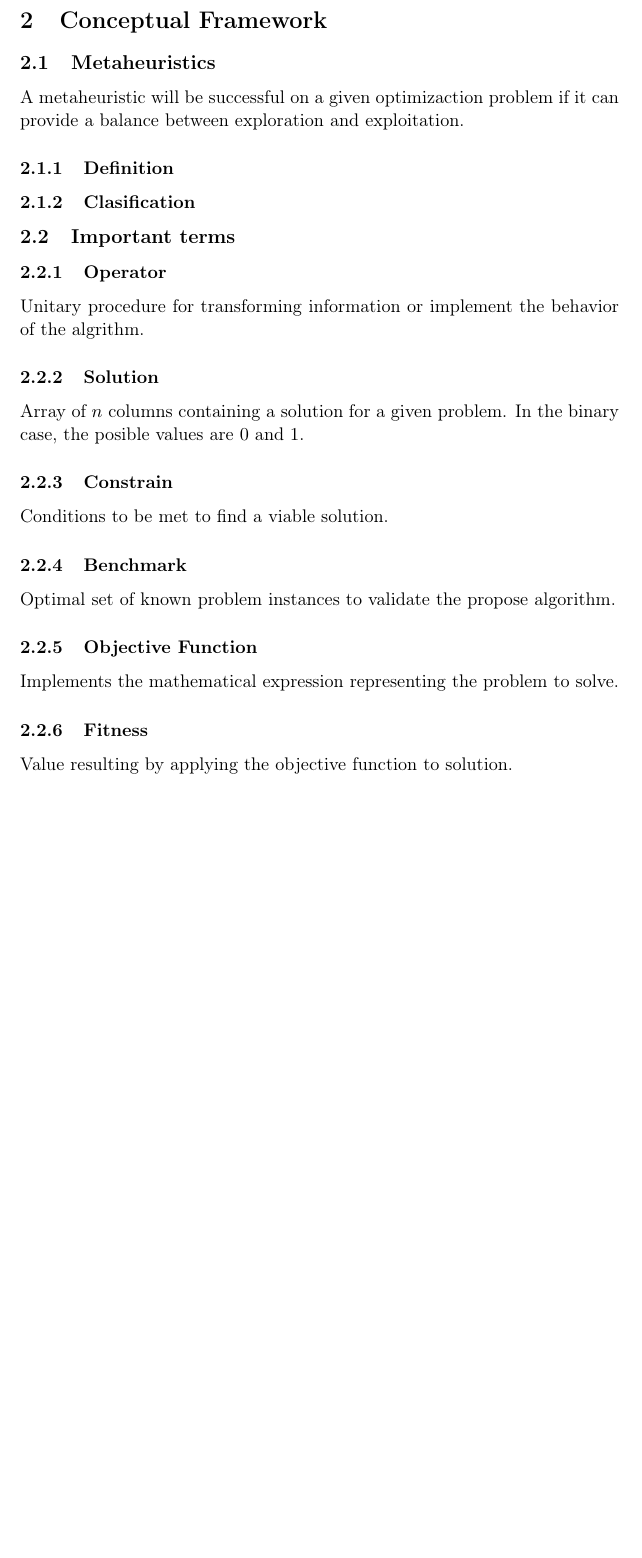
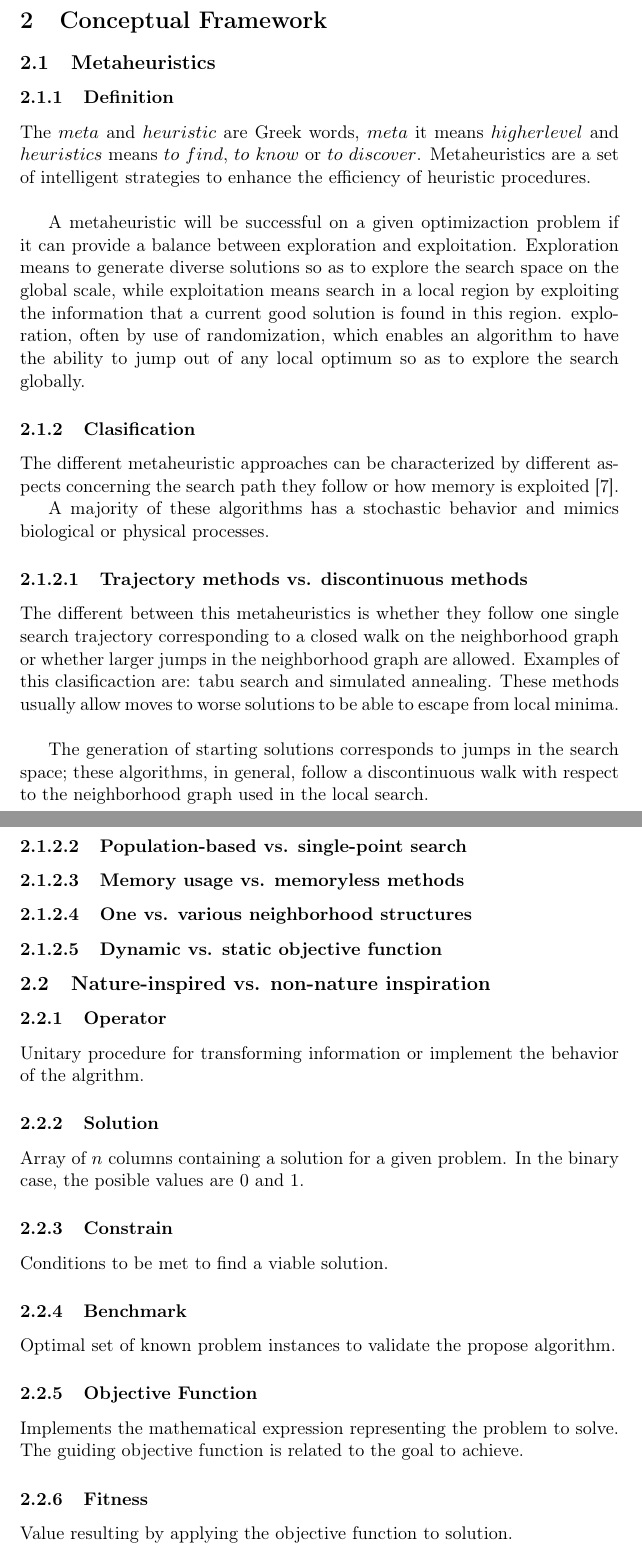
Before and after one commit to sagalid/tesisMagister, a LaTeX document (informeFinal.tex, which reads MarcoConceptual/marcoConceptual.tex): part of page 12 of 72 before the commit and two parts of pages 12 and 13 of 73 after it, the two joined at a grey line, cut so that both start at the same text, the shorter picture padded with empty space. Compiled offline with pdfLaTeX.

Commit message:
Actualización

```diff
--- a/MarcoConceptual/marcoConceptual.tex
+++ b/MarcoConceptual/marcoConceptual.tex
@@ -1,8 +1,33 @@
 \subsection{Metaheuristics}
-A metaheuristic will be successful on a given optimizaction problem if it can provide a balance between exploration and exploitation.
+
 \subsubsection{Definition}
+The $meta$ and $heuristic$ are Greek words, $meta$ it means $higher level$ and $heuristics$ means $to$ $find$, $to$ $know$ or $to$ $discover$. Metaheuristics are a set of intelligent strategies to enhance the efficiency of heuristic procedures.\\
+
+A metaheuristic will be successful on a given optimizaction problem if it can provide a balance between exploration and exploitation. Exploration means to generate diverse solutions so as to explore the search space on the global scale, while exploitation means search in a local region by exploiting the information that a current good solution is found in this region.
+exploration, often by use of randomization, which enables an algorithm to have the ability to jump out of any local optimum so as to explore the search globally.
+
 \subsubsection{Clasification}
-\subsection{Important terms}
+The different metaheuristic approaches can be characterized by different aspects concerning the search path they follow or how memory is exploited \cite{citeulike:1859945}.
+
+A majority of these algorithms has a stochastic behavior and mimics biological or  physical processes.
+
+\paragraph{Trajectory methods vs. discontinuous methods}
+The different between this metaheuristics is whether they follow one single search trajectory
+corresponding to a closed walk on the neighborhood graph or whether larger
+jumps in the neighborhood graph are allowed. Examples of this clasificaction are: tabu search and simulated annealing. These methods usually allow moves to worse solutions to be able to escape from local minima.\\
+
+The generation of starting solutions corresponds to jumps in the search space; these algorithms, in general, follow a discontinuous walk with respect to the neighborhood graph used in the local
+search.
+\paragraph{Population-based vs. single-point search}
+
+\paragraph{Memory usage vs. memoryless methods}
+
+\paragraph{One vs. various neighborhood structures}
+
+\paragraph{Dynamic vs. static objective function}
+
+\subsection{Nature-inspired vs. non-nature inspiration }
+
 \subsubsection{Operator}
 Unitary procedure for transforming information or implement the behavior of the algrithm.
 
@@ -16,7 +41,7 @@ Conditions to be met to find a viable solution.
 Optimal set of known problem instances to validate the propose algorithm.
 
 \subsubsection{Objective Function}
-Implements the mathematical expression representing the problem to solve.
+Implements the mathematical expression representing the problem to solve. The guiding objective function is related to the goal to achieve.
 
 \subsubsection{Fitness}
 Value resulting by applying the objective function to solution.
```
Also changed, not shown: bibliography.bib (+15 -1 lines), MarcoConceptual/images/classification_mh.png (added), informeFinal.bbl, informeFinal.pdf, 7 other files.
